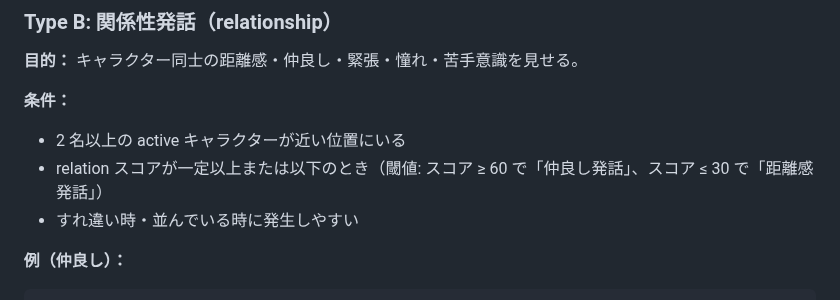
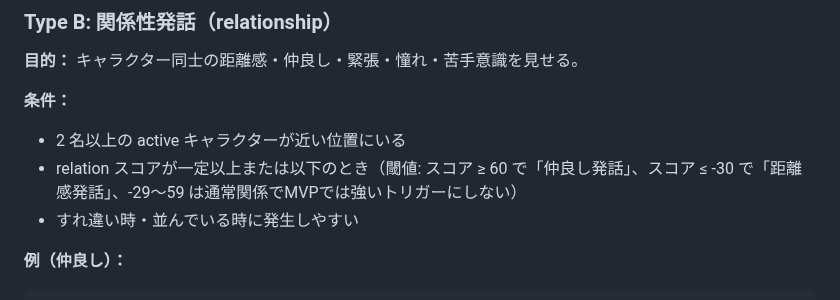
Before and after one commit to KitsuneSavaskiy/god-sandbox-mvp2, a Markdown page: docs/product/observed-dialogue-spec.md, the part around the change. GitHub-like rendering.

```diff
--- a/docs/product/observed-dialogue-spec.md
+++ b/docs/product/observed-dialogue-spec.md
@@ -54,7 +54,7 @@
 
 **条件：**
 - 2 名以上の active キャラクターが近い位置にいる
-- relation スコアが一定以上または以下のとき（閾値: スコア ≥ 60 で「仲良し発話」、スコア ≤ 30 で「距離感発話」）
+- relation スコアが一定以上または以下のとき（閾値: スコア ≥ 60 で「仲良し発話」、スコア ≤ -30 で「距離感発話」、-29〜59 は通常関係でMVPでは強いトリガーにしない）
 - すれ違い時・並んでいる時に発生しやすい
 
 **例（仲良し）：**
```
Also changed, not shown: docs/product/mvp-test-scenarios.md (+1 -1 lines).
